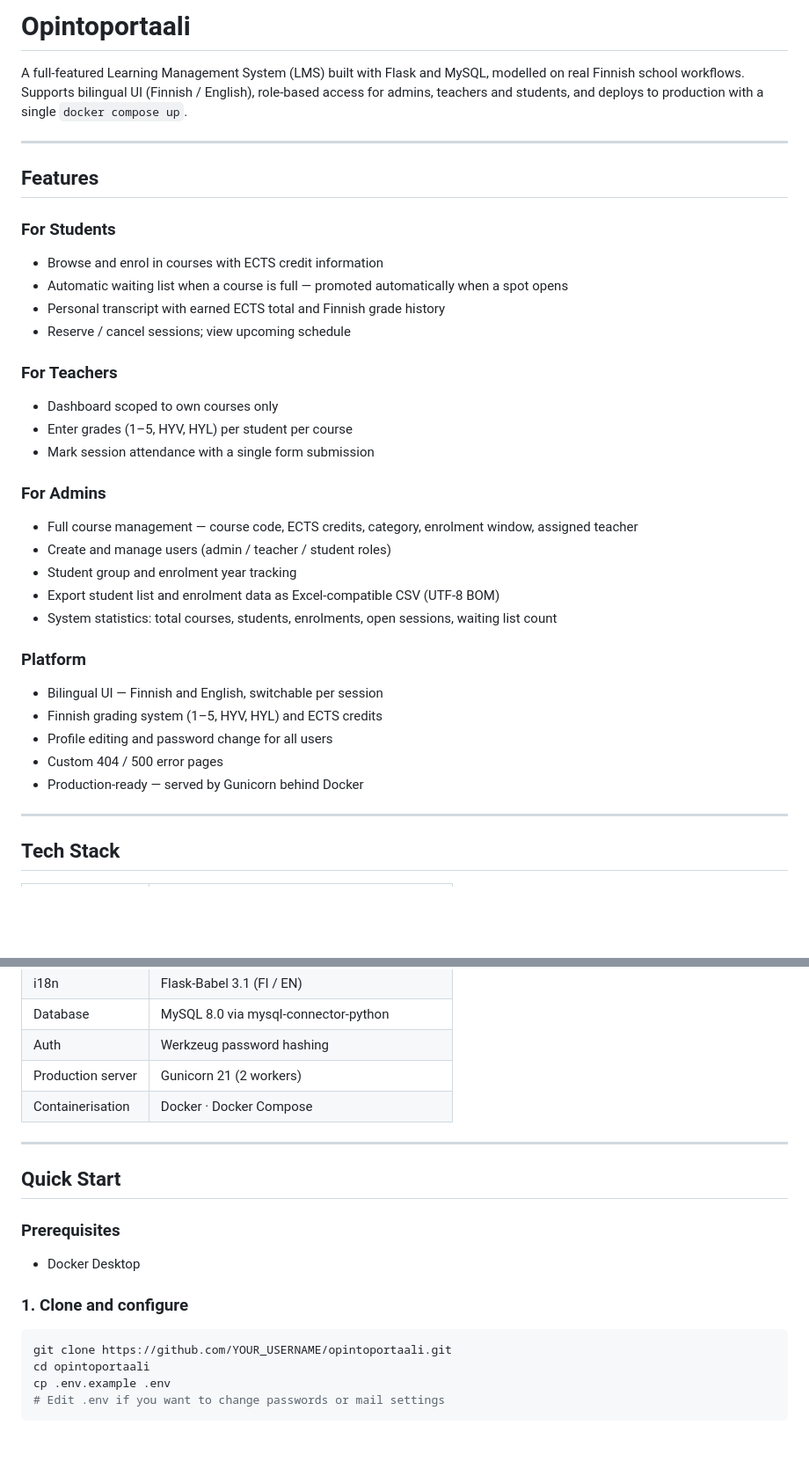
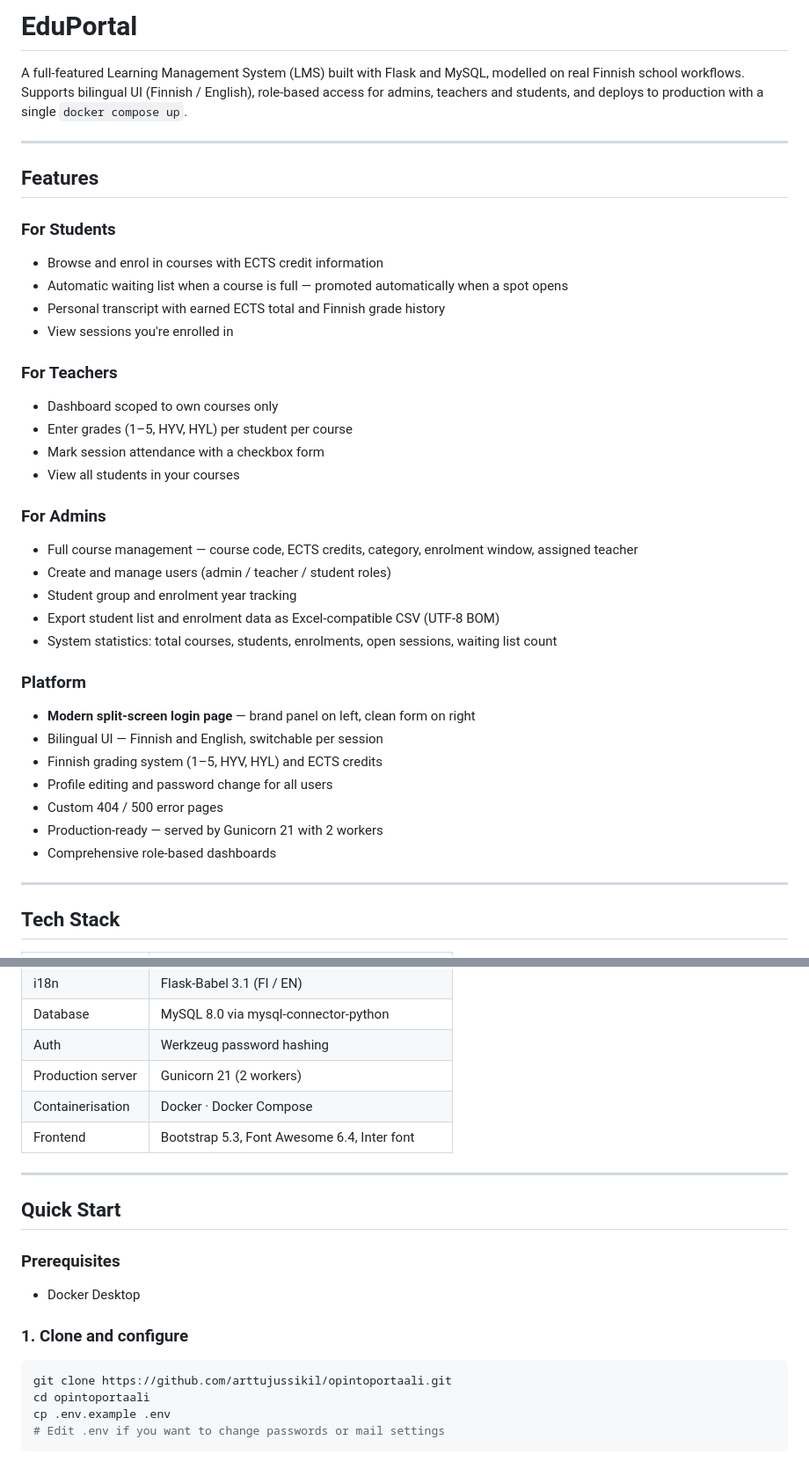
Before and after one commit to arttujussikil/opintoportaali, a Markdown page: README.md, 2 parts joined by grey strips. Shown at 88% size. Rendered like a GitHub page; blank space fills up the shorter version.

````diff
--- a/README.md
+++ b/README.md
@@ -1,4 +1,4 @@
-# Opintoportaali
+# EduPortal
 
 A full-featured Learning Management System (LMS) built with Flask and MySQL, modelled on real Finnish school workflows. Supports bilingual UI (Finnish / English), role-based access for admins, teachers and students, and deploys to production with a single `docker compose up`.
 
@@ -10,12 +10,13 @@ A full-featured Learning Management System (LMS) built with Flask and MySQL, mod
 - Browse and enrol in courses with ECTS credit information
 - Automatic waiting list when a course is full — promoted automatically when a spot opens
 - Personal transcript with earned ECTS total and Finnish grade history
-- Reserve / cancel sessions; view upcoming schedule
+- View sessions you're enrolled in
 
 ### For Teachers
 - Dashboard scoped to own courses only
 - Enter grades (1–5, HYV, HYL) per student per course
-- Mark session attendance with a single form submission
+- Mark session attendance with a checkbox form
+- View all students in your courses
 
 ### For Admins
 - Full course management — course code, ECTS credits, category, enrolment window, assigned teacher
@@ -25,11 +26,13 @@ A full-featured Learning Management System (LMS) built with Flask and MySQL, mod
 - System statistics: total courses, students, enrolments, open sessions, waiting list count
 
 ### Platform
+- **Modern split-screen login page** — brand panel on left, clean form on right
 - Bilingual UI — Finnish and English, switchable per session
 - Finnish grading system (1–5, HYV, HYL) and ECTS credits
 - Profile editing and password change for all users
 - Custom 404 / 500 error pages
-- Production-ready — served by Gunicorn behind Docker
+- Production-ready — served by Gunicorn 21 with 2 workers
+- Comprehensive role-based dashboards
 
 ---
 
@@ -43,6 +46,7 @@ A full-featured Learning Management System (LMS) built with Flask and MySQL, mod
 | Auth | Werkzeug password hashing |
 | Production server | Gunicorn 21 (2 workers) |
 | Containerisation | Docker · Docker Compose |
+| Frontend | Bootstrap 5.3, Font Awesome 6.4, Inter font |
 
 ---
 
@@ -54,7 +58,7 @@ A full-featured Learning Management System (LMS) built with Flask and MySQL, mod
 ### 1. Clone and configure
 
 ```bash
-git clone https://github.com/YOUR_USERNAME/opintoportaali.git
+git clone https://github.com/arttujussikil/opintoportaali.git
 cd opintoportaali
 cp .env.example .env
 # Edit .env if you want to change passwords or mail settings
````
Also changed, not shown: other parts of README.md (+37 -6 lines).
